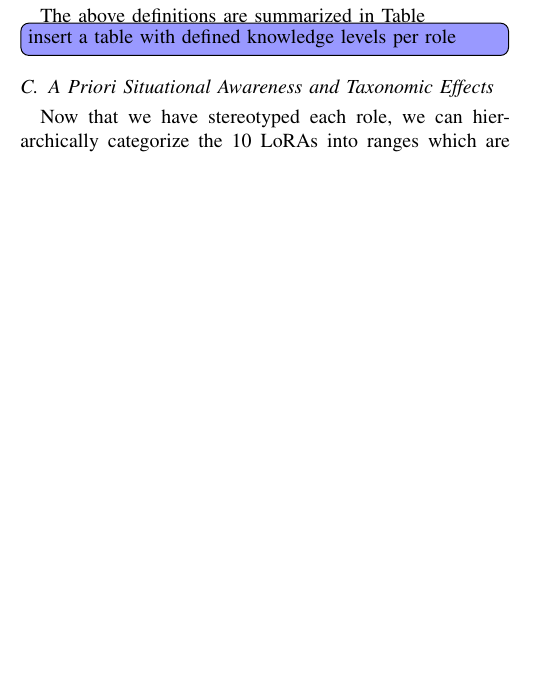
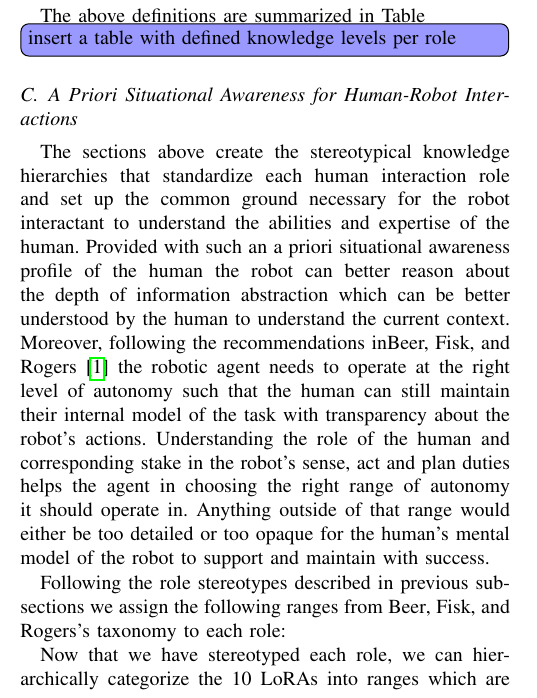
Before and after one commit to CogRob/thri_taxonomy_paper, a LaTeX paper (priyam_addition.tex): part of one column of page 4 of 6, cut so that both start at the same text, the shorter picture padded with empty space. Compiled offline with pdfLaTeX.

Commit message:
+ LoRA as divided by APSA

```diff
--- a/priyam_addition.tex
+++ b/priyam_addition.tex
@@ -475,7 +475,32 @@ We propose the following stereotypes of roles to answer these questions:
 The above definitions are summarized in Table \towrite{insert a table with
   defined knowledge levels per role}
 
-\subsection{A Priori Situational Awareness and Taxonomic Effects}
+\subsection{A Priori Situational Awareness for Human-Robot Interactions}
+
+The sections above create the stereotypical knowledge hierarchies that
+standardize each human interaction role and set up the common ground necessary
+for the robot interactant to understand the abilities and expertise of the
+human. Provided with such an a priori situational awareness profile of the human
+the robot can better reason about the depth of information abstraction which
+can be better understood by the human to understand the current context.
+Moreover, following the recommendations in\textcite{Beer2014toward} the robotic
+agent needs to operate at the right level of autonomy such that the human can
+still maintain their internal model of the task with transparency about the
+robot's actions. Understanding the role of the human and corresponding stake in
+the robot's sense, act and plan duties helps the agent in choosing the right
+range of autonomy it should operate in. Anything outside of that range would
+either be too detailed or too opaque for the human's mental model of the robot
+to support and maintain with success.
+
+Following the role stereotypes described in previous sub-sections we assign the
+following ranges from \citeauthor{Beer2014toward}'s taxonomy to each role:
+
+\begin{figure}[]
+      \centering
+      \includegraphics{lora_apsa.jpg}
+      \caption{Proposed Assignment of Levels of Robotic Automation to Different Human Roles in HRI}
+      \label{fig:lora-apsa}
+\end{figure}
 
 Now that we have stereotyped each role, we can hierarchically categorize the 10
 LoRAs into ranges which are applicable to perception versus physical versus
```
Also changed, not shown: lora_apsa.jpg (added).
